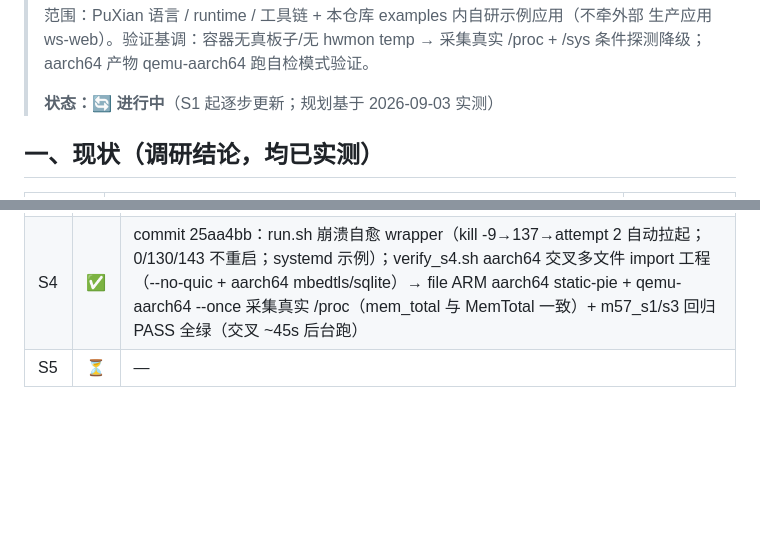
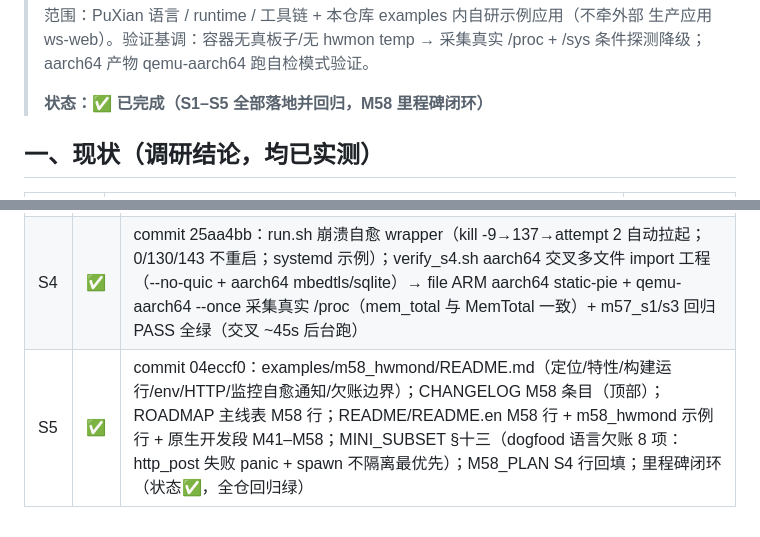
Before and after one commit to NanzhanGroup/PuXian, a Markdown page: docs/M58_PLAN.md, 2 parts joined by grey strips. Rendered like a GitHub page; blank space fills up the shorter version.

Commit message:
docs/M58_PLAN.md: M58-S5 ✅ 回填 + 里程碑闭环（commit 04eccf0 记录：README/CHANGELOG/ROADMAP/MINI_SUBSET §十三/m58_hwmond README 收口；状态✅ S1–S5 全部落地并回归）

```diff
--- a/docs/M58_PLAN.md
+++ b/docs/M58_PLAN.md
@@ -13,7 +13,7 @@
 > 生产应用 ws-web）。验证基调：容器无真板子/无 hwmon temp → 采集真实 /proc +
 > /sys 条件探测降级；aarch64 产物 qemu-aarch64 跑自检模式验证。
 >
-> **状态：🔄 进行中**（S1 起逐步更新；规划基于 2026-09-03 实测）
+> **状态：✅ 已完成（S1–S5 全部落地并回归，M58 里程碑闭环）**
 
 ## 一、现状（调研结论，均已实测）
 
@@ -155,4 +155,4 @@ examples/m58_hwmond/
 | S2 | ✅ | commit c821005：collect.px 追加 temp_read（hwmon/thermal 条件探测，缺 → na 降级）+ net_dev（非 lo rx/tx 汇总）；shm.px（4096B MAP_SHARED 共享区：快照区+控制区，prepare/write_snap/read_ctl/write_ctl/dump）；main.px --dump/--ctl/--shm/--no-shm + SNAP 行含 temp/net/ctl；verify_s2.sh 全 PASS（temp 降级、net 非负、daemon→dump 活读、ts 递增、外部写 ctl → 下轮快照回显双向闭环、daemon 有限轮次退出 0）；verify_s1 回归 PASS |
 | S3 | ✅ | commit b92be61：serve.px 手写最小 HTTP（tcp_listen/accept + 显式响应头 Content-Type/Content-Length/Connection/Server，/healthz JSON + / HTML 表格降级标记 + 404，数据源=mmap 快照活读）；notify.px 阈值 env（MEM_AVAIL_KB/LOAD1/TEMP_MC）→ 告警日志 + webhook dry-run（http_post 失败 panic 欠账记录）；main --port/--no-http + spawn serve + check_alerts；verify_s3 全 PASS（响应头断言 + 告警/webhook dryrun 各 3 行）；verify_s1/s2 回归 PASS（s1 修复 --no-http+SNAP 过滤） |
 | S4 | ✅ | commit 25aa4bb：run.sh 崩溃自愈 wrapper（kill -9→137→attempt 2 自动拉起；0/130/143 不重启；systemd 示例）；verify_s4.sh aarch64 交叉多文件 import 工程（--no-quic + aarch64 mbedtls/sqlite）→ file ARM aarch64 static-pie + qemu-aarch64 --once 采集真实 /proc（mem_total 与 MemTotal 一致）+ m57_s1/s3 回归 PASS 全绿（交叉 ~45s 后台跑） |
-| S5 | ⏳ | — |
+| S5 | ✅ | commit 04eccf0：examples/m58_hwmond/README.md（定位/特性/构建运行/env/HTTP/监控自愈通知/欠账边界）；CHANGELOG M58 条目（顶部）；ROADMAP 主线表 M58 行；README/README.en M58 行 + m58_hwmond 示例行 + 原生开发段 M41–M58；MINI_SUBSET §十三（dogfood 语言欠账 8 项：http_post 失败 panic + spawn 不隔离最优先）；M58_PLAN S4 行回填；里程碑闭环（状态✅，全仓回归绿） |
```
